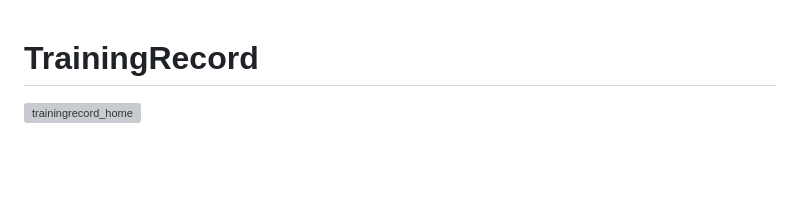
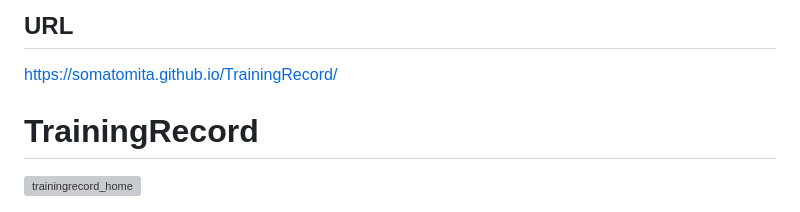
Before and after one commit to SomaTomita/TrainingRecord, a Markdown page: README.md, the part around the change. Rendered like a GitHub page; blank space fills up the shorter version; grey boxes are pictures that could not be loaded.

Commit message:
edit for githubpages

```diff
--- a/README.md
+++ b/README.md
@@ -1,3 +1,6 @@
+## URL
+https://somatomita.github.io/TrainingRecord/
+
 # TrainingRecord
 ![trainingrecord_home](https://github.com/SomaTomita/TrainingRecord/assets/134721775/4e206f6a-31f9-4523-9289-024c921e9a29)
 # Add Entry
```
